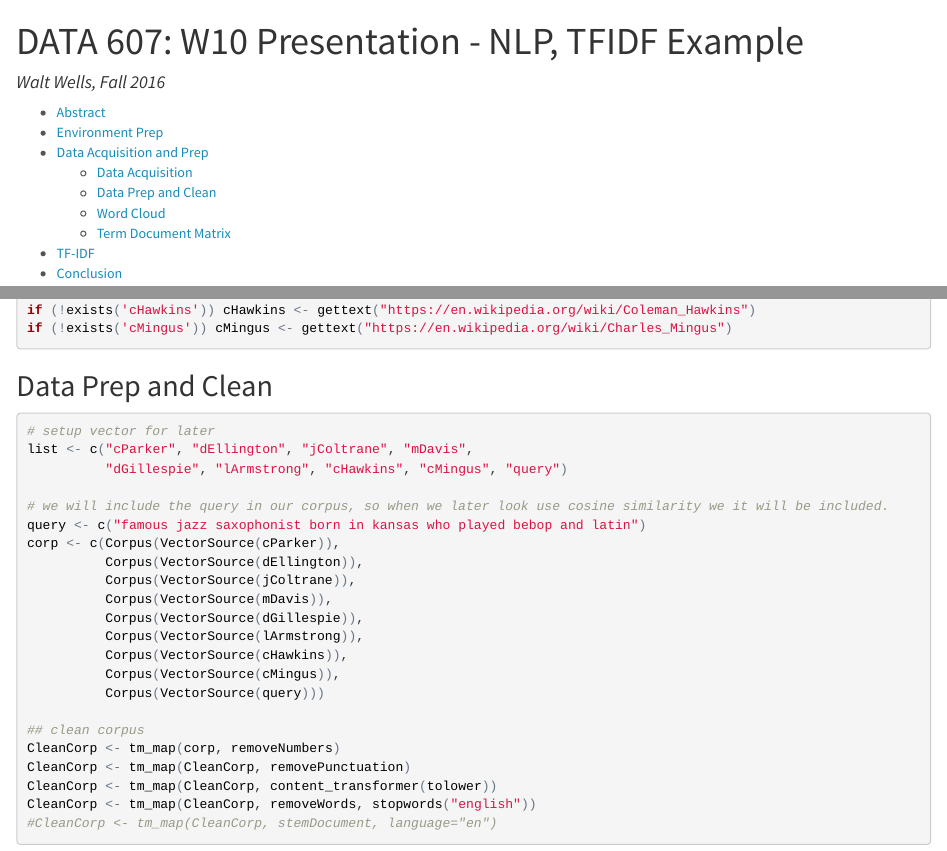
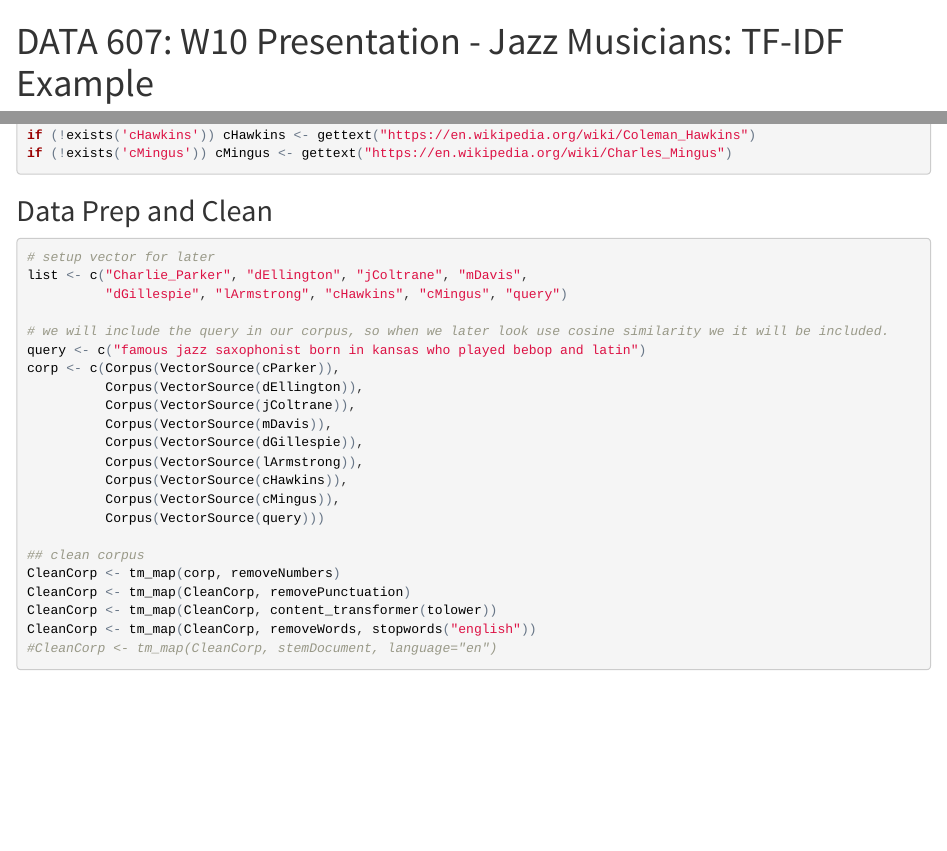
Before and after one commit to wwells/CUNY_DATA_607, an R Markdown document (Week10/JazzTFIDF_Present_Week10.Rmd): the page in a window 1100 px wide, from its top, and a second part further down, joined at a grey line. The pictures show the output file Week10/JazzTFIDF_Present_Week10.html that the author committed with the source, opened offline.

Commit message:
feat(W10): Present fin2

````diff
--- a/Week10/JazzTFIDF_Present_Week10.Rmd
+++ b/Week10/JazzTFIDF_Present_Week10.Rmd
@@ -1,5 +1,5 @@
 ---
-title: "DATA 607: W10 Presentation - NLP, TFIDF Example"
+title: "DATA 607: W10 Presentation - Jazz Musicians: TF-IDF Example"
 author: "Walt Wells, Fall 2016"
 output:
   html_document:
@@ -58,7 +58,7 @@ if (!exists('cMingus')) cMingus <- gettext("https://en.wikipedia.org/wiki/Charle
 
 ```{r, cache=TRUE}
 # setup vector for later
-list <- c("cParker", "dEllington", "jColtrane", "mDavis",
+list <- c("Charlie_Parker", "dEllington", "jColtrane", "mDavis",
           "dGillespie", "lArmstrong", "cHawkins", "cMingus", "query")
 
 # we will include the query in our corpus, so when we later look use cosine similarity we it will be included.
````
Also changed, not shown: Week10/JazzTFIDF_Present_Week10.html.
